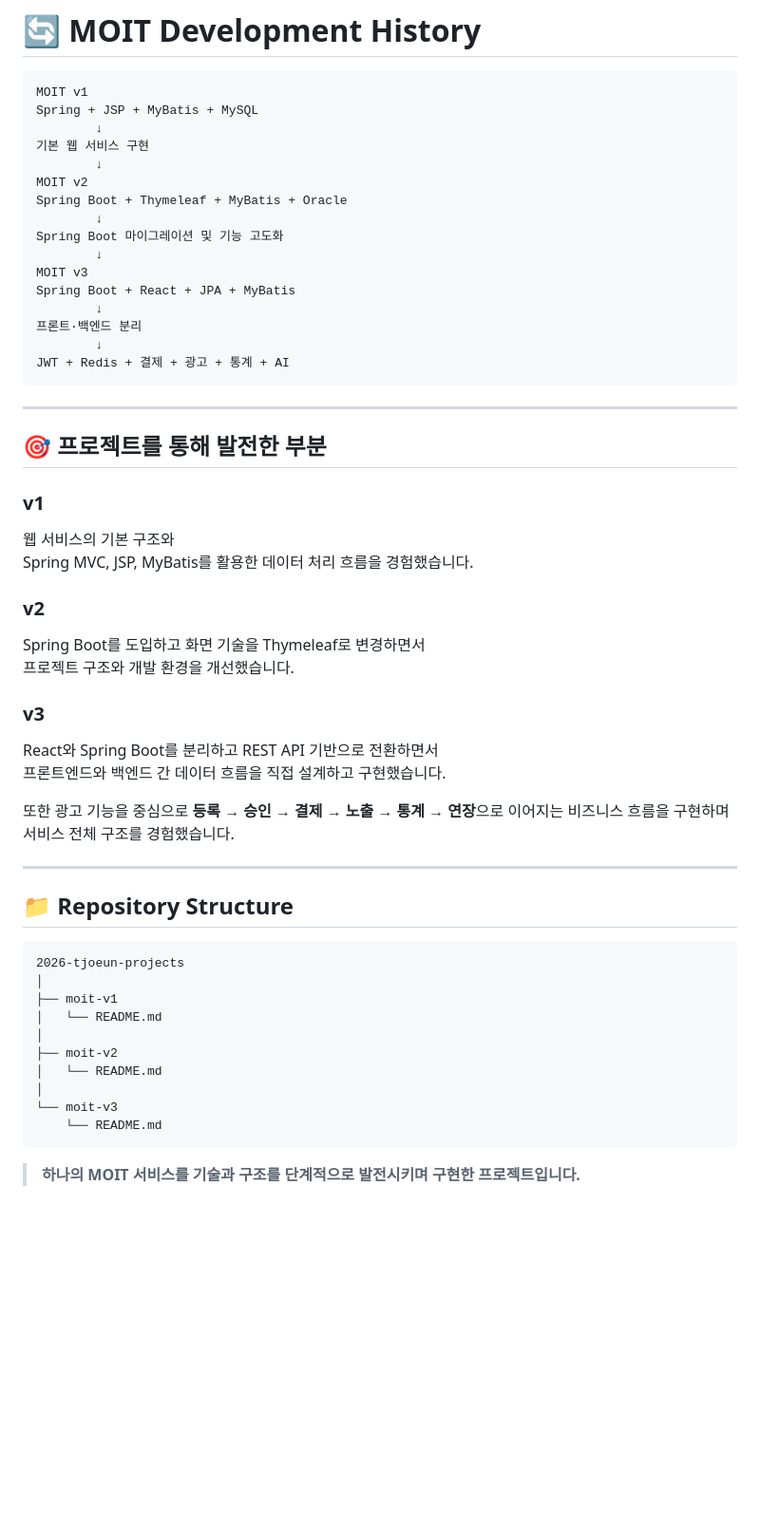
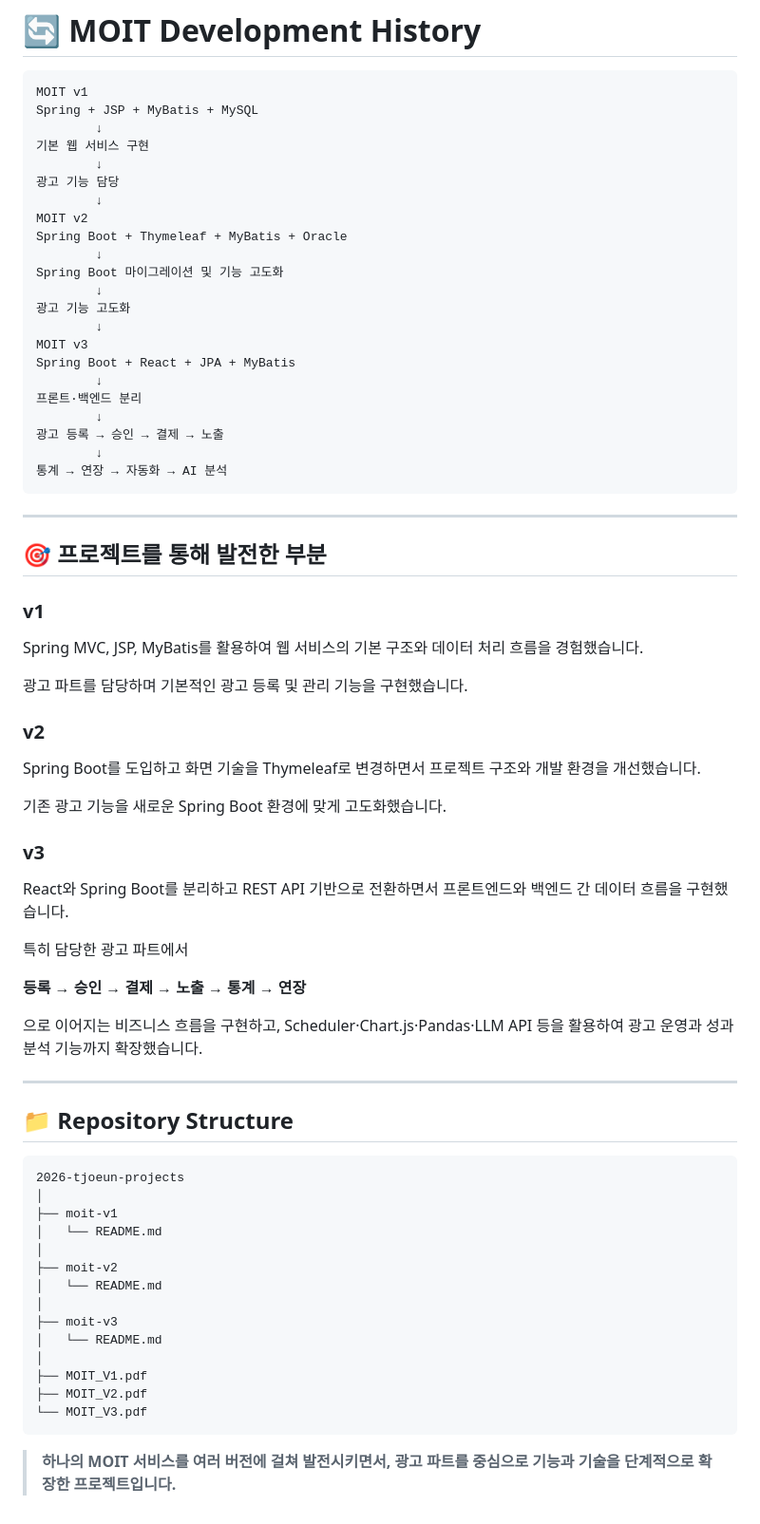
Before and after one commit to dmdjsjdj/2026-moit-projects, a Markdown page: README.md, the part around one of its changes. Shown at 95% size. Rendered like a GitHub page; blank space fills up the shorter version.

````diff
--- a/README.md
+++ b/README.md
@@ -141,17 +168,23 @@ Spring + JSP + MyBatis + MySQL
         ↓
 기본 웹 서비스 구현
         ↓
+광고 기능 담당
+        ↓
 MOIT v2
 Spring Boot + Thymeleaf + MyBatis + Oracle
         ↓
 Spring Boot 마이그레이션 및 기능 고도화
+        ↓
+광고 기능 고도화
         ↓
 MOIT v3
 Spring Boot + React + JPA + MyBatis
         ↓
 프론트·백엔드 분리
         ↓
-JWT + Redis + 결제 + 광고 + 통계 + AI
+광고 등록 → 승인 → 결제 → 노출
+        ↓
+통계 → 연장 → 자동화 → AI 분석
 ```
 
 ---
@@ -159,18 +192,26 @@ JWT + Redis + 결제 + 광고 + 통계 + AI
 ## 🎯 프로젝트를 통해 발전한 부분
 
 ### v1
-웹 서비스의 기본 구조와
-Spring MVC, JSP, MyBatis를 활용한 데이터 처리 흐름을 경험했습니다.
+
+Spring MVC, JSP, MyBatis를 활용하여 웹 서비스의 기본 구조와 데이터 처리 흐름을 경험했습니다.
+
+광고 파트를 담당하며 기본적인 광고 등록 및 관리 기능을 구현했습니다.
 
 ### v2
-Spring Boot를 도입하고 화면 기술을 Thymeleaf로 변경하면서
-프로젝트 구조와 개발 환경을 개선했습니다.
+
+Spring Boot를 도입하고 화면 기술을 Thymeleaf로 변경하면서 프로젝트 구조와 개발 환경을 개선했습니다.
+
+기존 광고 기능을 새로운 Spring Boot 환경에 맞게 고도화했습니다.
 
 ### v3
-React와 Spring Boot를 분리하고 REST API 기반으로 전환하면서
-프론트엔드와 백엔드 간 데이터 흐름을 직접 설계하고 구현했습니다.
 
-또한 광고 기능을 중심으로 **등록 → 승인 → 결제 → 노출 → 통계 → 연장**으로 이어지는 비즈니스 흐름을 구현하며 서비스 전체 구조를 경험했습니다.
+React와 Spring Boot를 분리하고 REST API 기반으로 전환하면서 프론트엔드와 백엔드 간 데이터 흐름을 구현했습니다.
+
+특히 담당한 광고 파트에서
+
+**등록 → 승인 → 결제 → 노출 → 통계 → 연장**
+
+으로 이어지는 비즈니스 흐름을 구현하고, Scheduler·Chart.js·Pandas·LLM API 등을 활용하여 광고 운영과 성과 분석 기능까지 확장했습니다.
 
 ---
 
@@ -185,8 +226,12 @@ React와 Spring Boot를 분리하고 REST API 기반으로 전환하면서
 ├── moit-v2
 │   └── README.md
 │
-└── moit-v3
-    └── README.md
+├── moit-v3
+│   └── README.md
+│
+├── MOIT_V1.pdf
+├── MOIT_V2.pdf
+└── MOIT_V3.pdf
 ```
 
-> **하나의 MOIT 서비스를 기술과 구조를 단계적으로 발전시키며 구현한 프로젝트입니다.**
+> **하나의 MOIT 서비스를 여러 버전에 걸쳐 발전시키면서, 광고 파트를 중심으로 기능과 기술을 단계적으로 확장한 프로젝트입니다.**
````
Also changed, not shown: other parts of README.md (+81 -54 lines).
